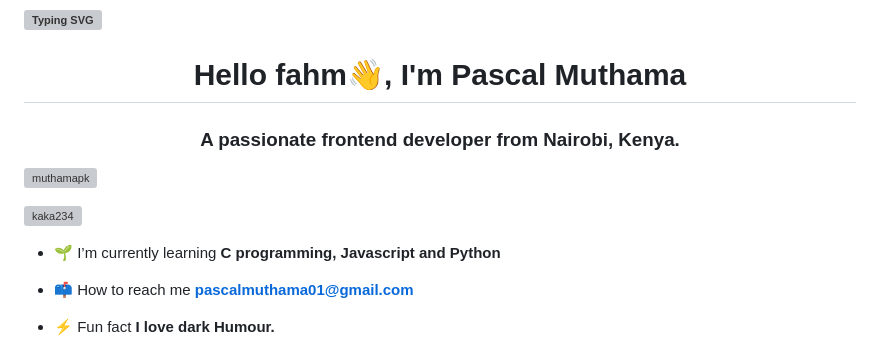
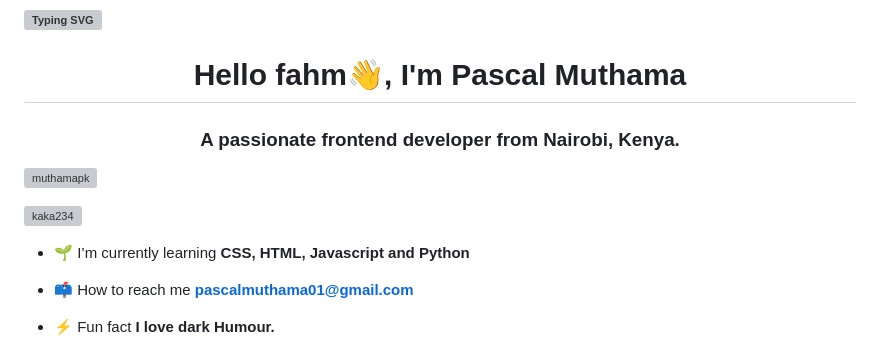
Before and after one commit to MuthamaPK/MuthamaPK, a Markdown page: README.md, the part around the change. Drawn GitHub-style; grey boxes are pictures that could not be loaded.

```diff
--- a/README.md
+++ b/README.md
@@ -9,7 +9,7 @@
 
 <p align="left"> <a href="https://twitter.com/kaka234" target="blank"><img src="https://img.shields.io/twitter/follow/kaka234?logo=twitter&style=for-the-badge" alt="kaka234" /></a> </p>
 
-- 🌱 I’m currently learning **C programming, Javascript and Python**
+- 🌱 I’m currently learning **CSS, HTML, Javascript and Python**
 
 - 📫 How to reach me **pascalmuthama01@gmail.com**
 
```
